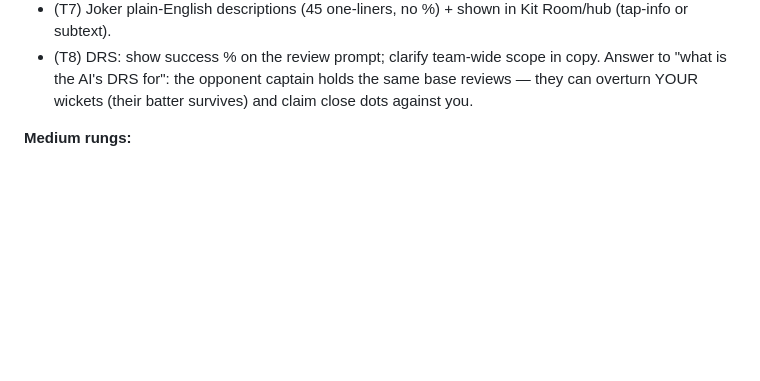
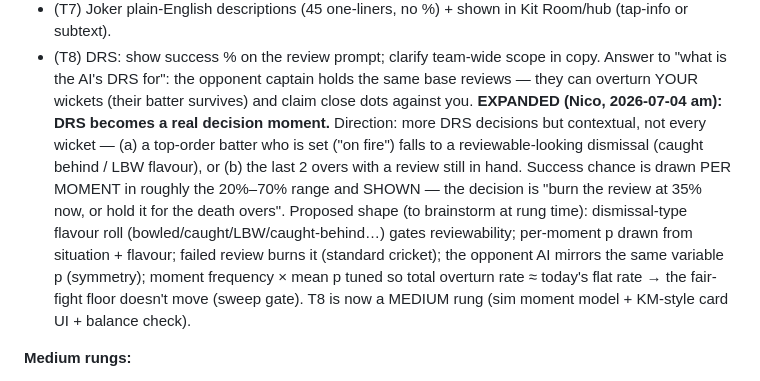
Before and after one commit to nico101rsa/cricket-v3, a Markdown page: docs/PLAYTEST-NOTES.md, the part around the change. Rendered like a GitHub page; blank space fills up the shorter version.

Commit message:
playtest: T8 expanded per Nico -- DRS as contextual decision moments with variable shown odds (20-70%)
Co-Authored-By: Claude Fable 5 <noreply@anthropic.com>

```diff
--- a/docs/PLAYTEST-NOTES.md
+++ b/docs/PLAYTEST-NOTES.md
@@ -55,6 +55,17 @@ Things worth an eye this pass (from the Form rung — ignore unless noticed):
 - (T8) DRS: show success % on the review prompt; clarify team-wide scope in copy.
   Answer to "what is the AI's DRS for": the opponent captain holds the same base reviews —
   they can overturn YOUR wickets (their batter survives) and claim close dots against you.
+  **EXPANDED (Nico, 2026-07-04 am): DRS becomes a real decision moment.** Direction:
+  more DRS decisions but contextual, not every wicket — (a) a top-order batter who is set
+  ("on fire") falls to a reviewable-looking dismissal (caught behind / LBW flavour), or
+  (b) the last 2 overs with a review still in hand. Success chance is drawn PER MOMENT in
+  roughly the 20%–70% range and SHOWN — the decision is "burn the review at 35% now, or
+  hold it for the death overs". Proposed shape (to brainstorm at rung time): dismissal-type
+  flavour roll (bowled/caught/LBW/caught-behind…) gates reviewability; per-moment p drawn
+  from situation + flavour; failed review burns it (standard cricket); the opponent AI
+  mirrors the same variable p (symmetry); moment frequency × mean p tuned so total
+  overturn rate ≈ today's flat rate → the fair-fight floor doesn't move (sweep gate).
+  T8 is now a MEDIUM rung (sim moment model + KM-style card UI + balance check).
 
 **Medium rungs:**
 - (T9) Boost water-meter per ADR 0005 (press locks magnitude from fill %, drains, ~25s recharge,
```
